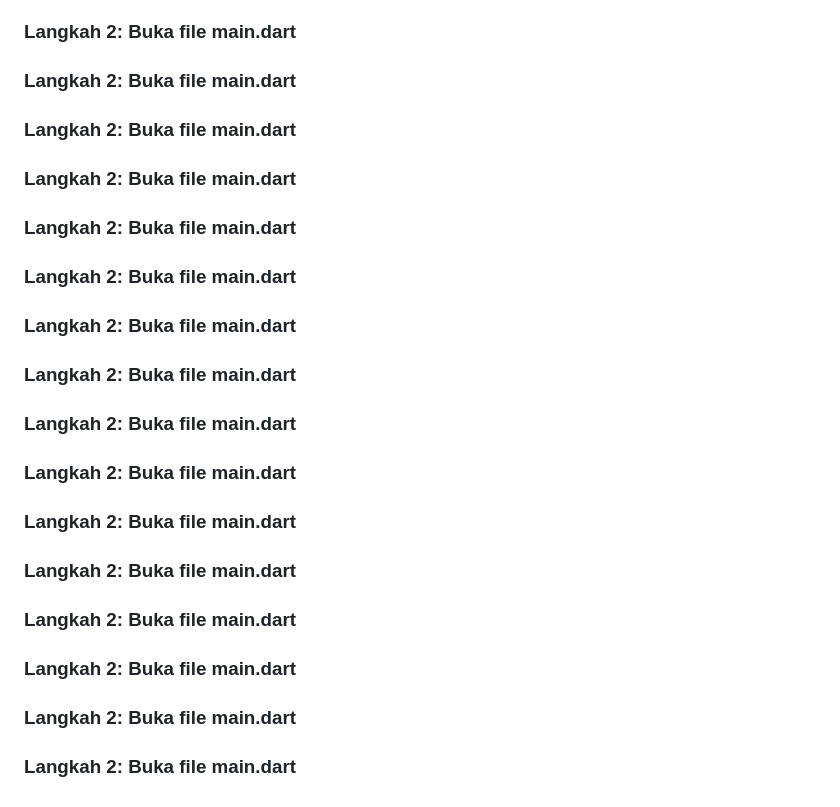
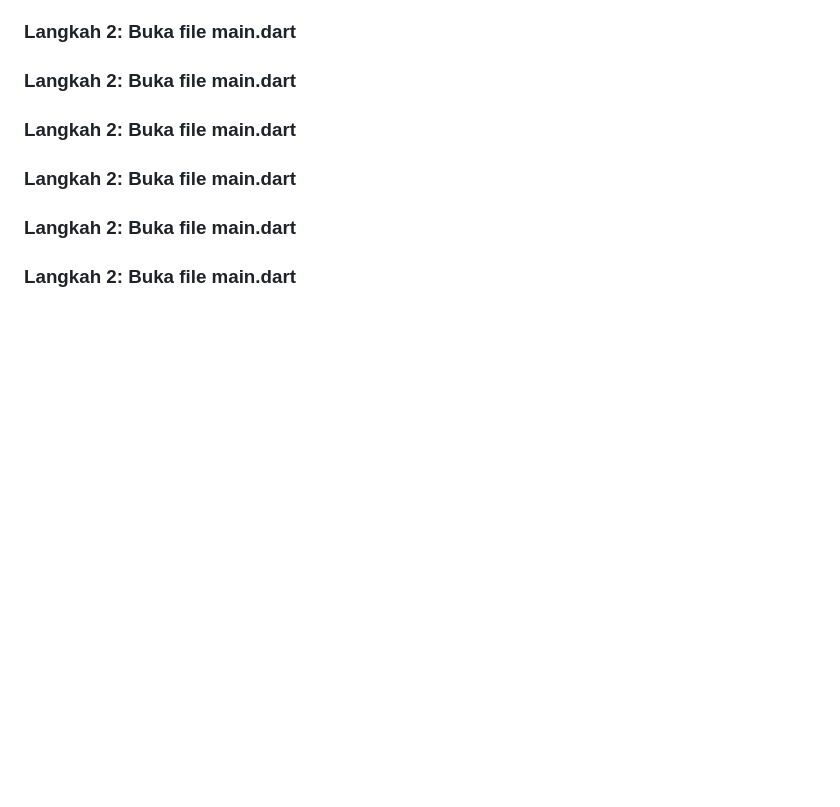
Before and after one commit to sirfara12/Pemograman-Mobile-25-26, a Markdown page: week12/README.md, the part around one of its changes. Rendered like a GitHub page; blank space fills up the shorter version.

```diff
--- a/week12/README.md
+++ b/week12/README.md
@@ -468,13 +568,3 @@ handleError: (error, trace, sink) { sink.add(-1); }: Ini adalah penanganan error
 ### Langkah 2: Buka file main.dart
 ### Langkah 2: Buka file main.dart
 ### Langkah 2: Buka file main.dart
-### Langkah 2: Buka file main.dart
-### Langkah 2: Buka file main.dart
-### Langkah 2: Buka file main.dart
-### Langkah 2: Buka file main.dart
-### Langkah 2: Buka file main.dart
-### Langkah 2: Buka file main.dart
-### Langkah 2: Buka file main.dart
-### Langkah 2: Buka file main.dart
-### Langkah 2: Buka file main.dart
-### Langkah 2: Buka file main.dart
```
Also changed, not shown: other parts of week12/README.md (+100 -0 lines).
